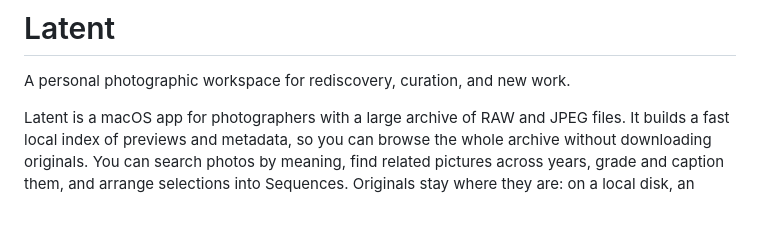
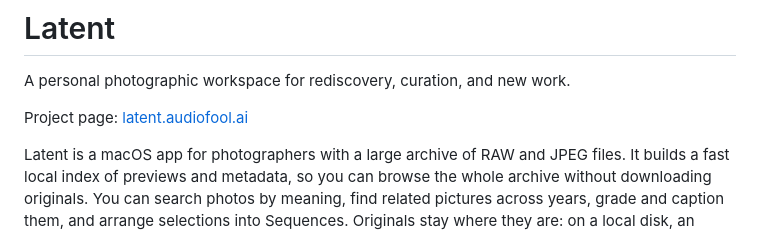
Before and after one commit to Audiofool934/latent, a Markdown page: README.md, the part around the change. Rendered like a GitHub page; blank space fills up the shorter version.

Commit message:
docs: link the project page from the README

```diff
--- a/README.md
+++ b/README.md
@@ -1,6 +1,8 @@
 # Latent
 
 A personal photographic workspace for rediscovery, curation, and new work.
+
+Project page: [latent.audiofool.ai](https://latent.audiofool.ai)
 
 Latent is a macOS app for photographers with a large archive of RAW and JPEG files.
 It builds a fast local index of previews and metadata, so you can browse the whole archive without downloading originals.
```
